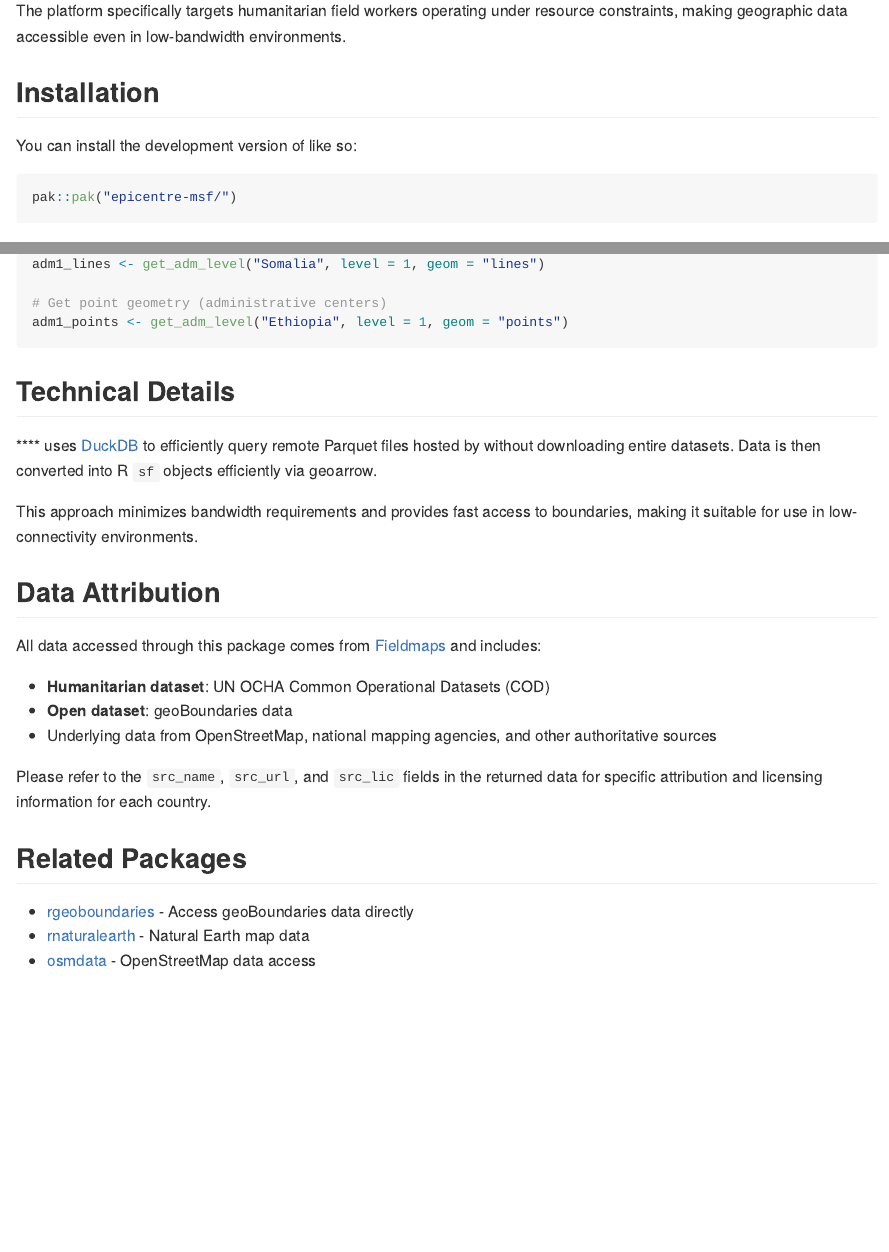
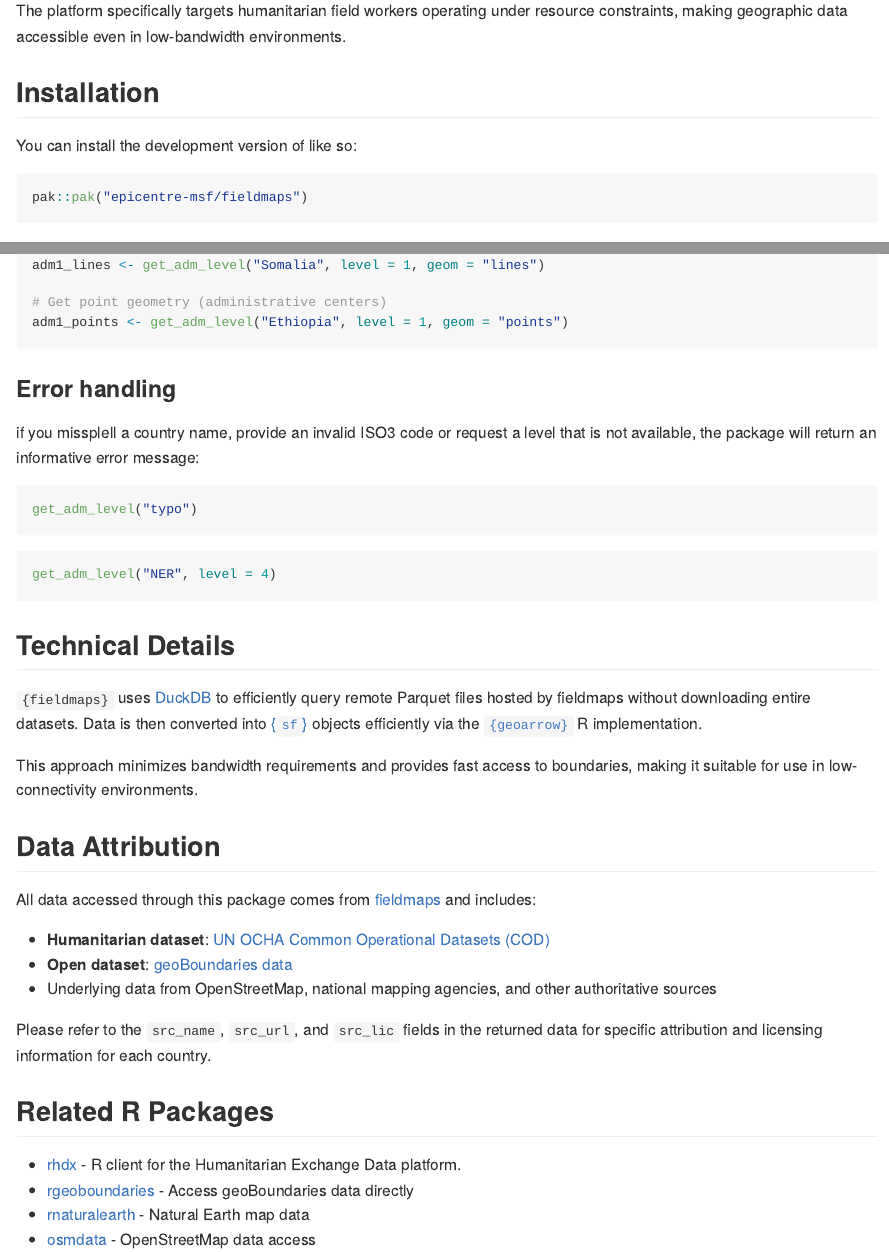
Before and after one commit to epicentre-msf/fieldmaps, an R Markdown document (README.Rmd): the page in a window 1100 px wide, from 540 px down, and a second part further down, joined at a grey line. Rendered offline with R 4.5, knitr and Pandoc, with nearby package versions; the code is not run, so its results and figures are left out.

Commit message:
update readme

````diff
--- a/README.Rmd
+++ b/README.Rmd
@@ -38,7 +38,7 @@ The platform specifically targets humanitarian field workers operating under res
 You can install the development version of  like so:
 
 ``` r
-pak::pak("epicentre-msf/")
+pak::pak("epicentre-msf/fieldmaps")
 ```
 
 ## Features
@@ -94,24 +93,36 @@ adm1_lines <- get_adm_level("Somalia", level = 1, geom = "lines")
 adm1_points <- get_adm_level("Ethiopia", level = 1, geom = "points")
 ```
 
+### Error handling
+if you missplell a country name, provide an invalid ISO3 code or request a level that is not available, the package will return an informative error message:
+
+```{r error=TRUE}
+get_adm_level("typo")
+```
+
+```{r error=TRUE}
+get_adm_level("NER", level = 4)
+```
+
 ## Technical Details
 
-**** uses [DuckDB](https://duckdb.org/) to efficiently query remote Parquet files hosted by  without downloading entire datasets. Data is then converted into R `sf` objects efficiently via geoarrow.
+`{fieldmaps}` uses [DuckDB](https://duckdb.org/) to efficiently query remote Parquet files hosted by fieldmaps without downloading entire datasets. Data is then converted into [{`sf`}](https://r-spatial.github.io/sf/) objects efficiently via the [`{geoarrow}`](https://geoarrow.org/geoarrow-r/) R implementation.
 
 This approach minimizes bandwidth requirements and provides fast access to boundaries, making it suitable for use in low-connectivity environments.
 
 ## Data Attribution
 
-All data accessed through this package comes from [Fieldmaps](https://.io) and includes:
+All data accessed through this package comes from [fieldmaps](https://fieldmaps.io) and includes:
 
-- **Humanitarian dataset**: UN OCHA Common Operational Datasets (COD)
-- **Open dataset**: geoBoundaries data
+- **Humanitarian dataset**: [UN OCHA Common Operational Datasets (COD)](https://fieldmaps.io/data/cod)
+- **Open dataset**: [geoBoundaries data](https://fieldmaps.io/data/geoboundaries)
 - Underlying data from OpenStreetMap, national mapping agencies, and other authoritative sources
 
 Please refer to the `src_name`, `src_url`, and `src_lic` fields in the returned data for specific attribution and licensing information for each country.
 
-## Related Packages
+## Related R Packages
 
+- [rhdx](https://github.com/dickoa/rhdx) - R client for the Humanitarian Exchange Data platform.
 - [rgeoboundaries](https://github.com/dickoa/rgeoboundaries) - Access geoBoundaries data directly
 - [rnaturalearth](https://github.com/ropensci/rnaturalearth) - Natural Earth map data
 - [osmdata](https://github.com/ropensci/osmdata) - OpenStreetMap data access
````
Also changed, not shown: README.html (deleted), README.Rmd (5 more changed lines), 1 other file.
